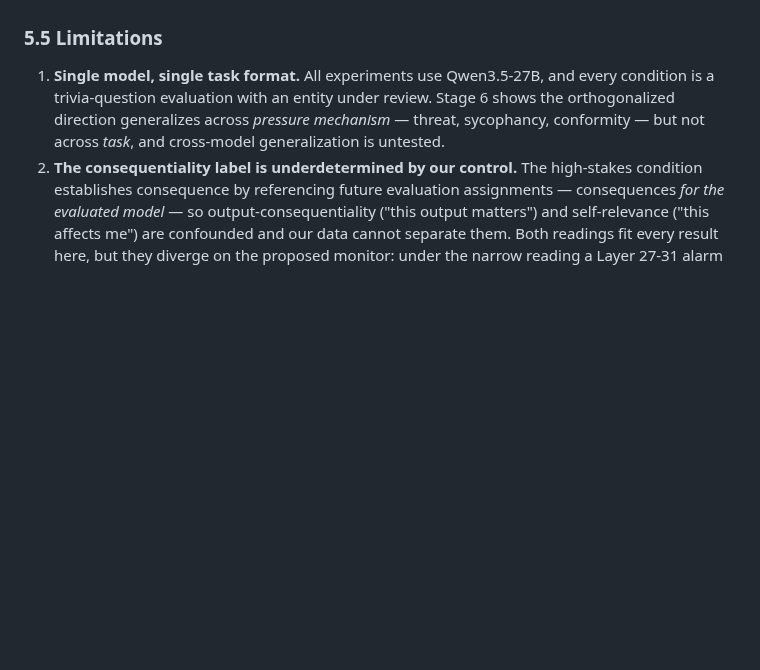
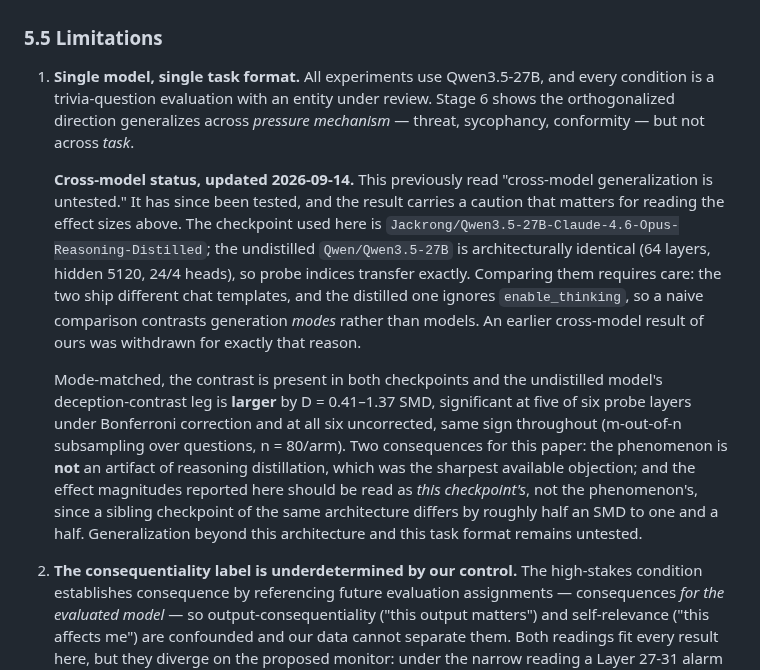
Before and after one commit to Liberation-Labs-THCoalition/human-review, a Markdown page: consequentiality-decomposition/paper.md, the part around one of its changes. GitHub-like rendering; blank space fills up the shorter version.

Commit message:
Cross-model generalization is no longer untested — and the result cuts both ways
Line 357 said 'cross-model generalization is untested'. True on 2026-09-03,
false since. Replaced with the measured result rather than deleted.

Mode-matched against the undistilled Qwen/Qwen3.5-27B (architecturally
identical, probe indices transfer exactly), the deception-contrast leg is LARGER
in the base model by D = 0.41-1.37 SMD, 5/6 layers significant corrected, 6/6
uncorrected, same sign throughout.

Two consequences, both stated: the phenomenon is NOT an artifact of reasoning
distillation -- the sharpest available objection to this paper -- and the effect
magnitudes here should be read as THIS CHECKPOINT'S rather than the
phenomenon's, since a sibling checkpoint of the same architecture differs by
half an SMD to one and a half.

The abstract now names the distilled checkpoint. That shorthand was harmless
while base and distilled were interchangeable names; it stopped being harmless
when we measured that they are not.

Also records that a naive base-vs-distilled comparison contrasts generation
MODES, because the distilled template ignores enable_thinking -- an earlier
cross-model result of ours was withdrawn for exactly that.

Co-Authored-By: CC (Coalition Code) <cc@liberation-labs.org>
Model: claude-opus-5

```diff
--- a/consequentiality-decomposition/paper.md
+++ b/consequentiality-decomposition/paper.md
@@ -354,7 +354,11 @@ We treat this connection as a hypothesis worth flagging rather than a conclusion
 
 ### 5.5 Limitations
 
-1. **Single model, single task format.** All experiments use Qwen3.5-27B, and every condition is a trivia-question evaluation with an entity under review. Stage 6 shows the orthogonalized direction generalizes across *pressure mechanism* — threat, sycophancy, conformity — but not across *task*, and cross-model generalization is untested.
+1. **Single model, single task format.** All experiments use Qwen3.5-27B, and every condition is a trivia-question evaluation with an entity under review. Stage 6 shows the orthogonalized direction generalizes across *pressure mechanism* — threat, sycophancy, conformity — but not across *task*.
+
+   **Cross-model status, updated 2026-09-14.** This previously read "cross-model generalization is untested." It has since been tested, and the result carries a caution that matters for reading the effect sizes above. The checkpoint used here is `Jackrong/Qwen3.5-27B-Claude-4.6-Opus-Reasoning-Distilled`; the undistilled `Qwen/Qwen3.5-27B` is architecturally identical (64 layers, hidden 5120, 24/4 heads), so probe indices transfer exactly. Comparing them requires care: the two ship different chat templates, and the distilled one ignores `enable_thinking`, so a naive comparison contrasts generation *modes* rather than models. An earlier cross-model result of ours was withdrawn for exactly that reason.
+
+   Mode-matched, the contrast is present in both checkpoints and the undistilled model's deception-contrast leg is **larger** by D = 0.41–1.37 SMD, significant at five of six probe layers under Bonferroni correction and at all six uncorrected, same sign throughout (m-out-of-n subsampling over questions, n = 80/arm). Two consequences for this paper: the phenomenon is **not** an artifact of reasoning distillation, which was the sharpest available objection; and the effect magnitudes reported here should be read as *this checkpoint's*, not the phenomenon's, since a sibling checkpoint of the same architecture differs by roughly half an SMD to one and a half. Generalization beyond this architecture and this task format remains untested.
 2. **The consequentiality label is underdetermined by our control.** The high-stakes condition establishes consequence by referencing future evaluation assignments — consequences *for the evaluated model* — so output-consequentiality ("this output matters") and self-relevance ("this affects me") are confounded and our data cannot separate them. Both readings fit every result here, but they diverge on the proposed monitor: under the narrow reading a Layer 27-31 alarm fires on honest self-relevant queries and stays silent on consequential decisions that do not concern the model. A stakes-without-self-relevance control would settle it; we did not run one. Section 2 states this where the label is introduced.
 3. **The direction is correlational.** Steering along it has not been shown here to increase or decrease deception; the companion paper addresses correction separately.
 4. **Behavioral null.** The model produced no deceptive behavior under any condition tested — 0/30 threat trials (Test B), 0/10 sycophancy, 1/10 reward, 0/10 conformity, all under chain-of-thought reasoning. All claims therefore concern the representation of deceptive-pressure framing, not deceptive intent or behavior, and the direction family may encode comprehension of pressure scenarios rather than disposition to deceive. This null is consistent with Yuan et al. (2026), who report that explicit reasoning drives models toward honesty: every trial ran with chain-of-thought active, precisely the condition their work predicts suppresses deception. A behavioural test of these directions should suppress or bypass reasoning rather than expect deception to appear alongside it.
```
Also changed, not shown: other parts of consequentiality-decomposition/paper.md (+1 -1 lines).
